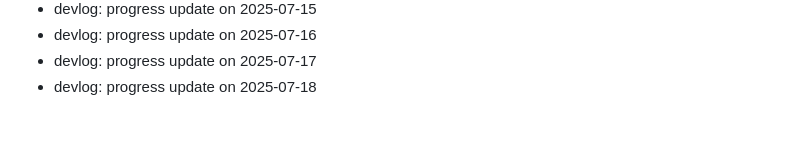
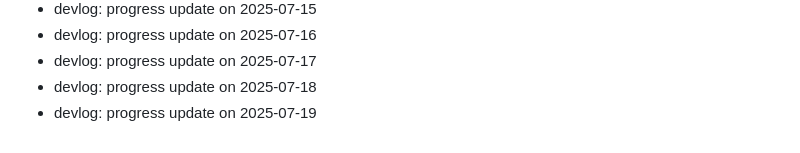
Before and after one commit to ParkerMartina/imxieyi, a Markdown page: DEVLOG.md, the part around the change. Rendered like a GitHub page.

Commit message:
docs: devlog 2025-07-19

```diff
--- a/DEVLOG.md
+++ b/DEVLOG.md
@@ -377,3 +377,4 @@ Backfill2 Day 108
 - devlog: progress update on 2025-07-16
 - devlog: progress update on 2025-07-17
 - devlog: progress update on 2025-07-18
+- devlog: progress update on 2025-07-19
```
